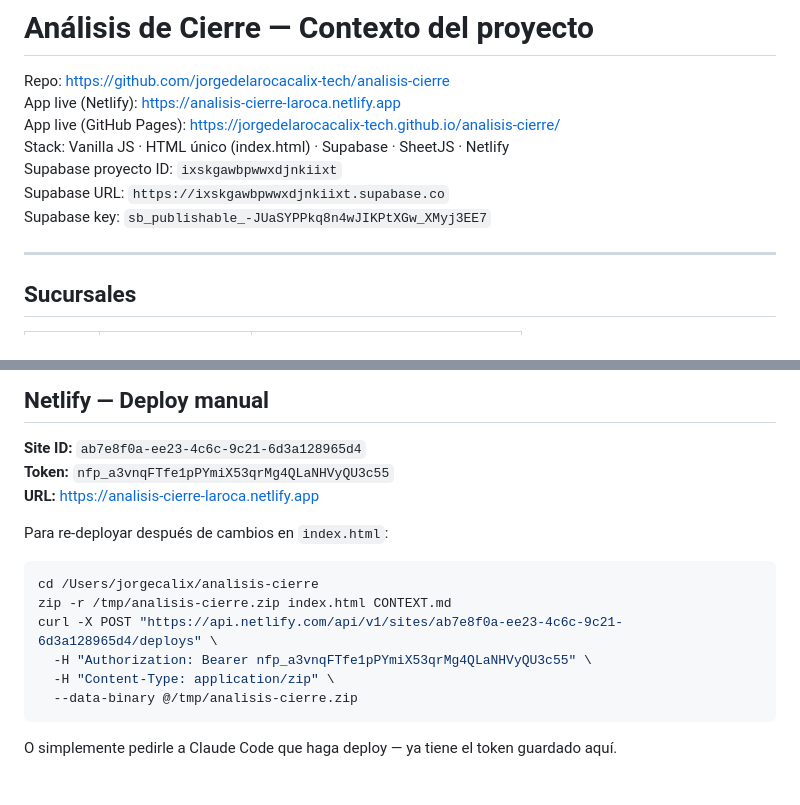
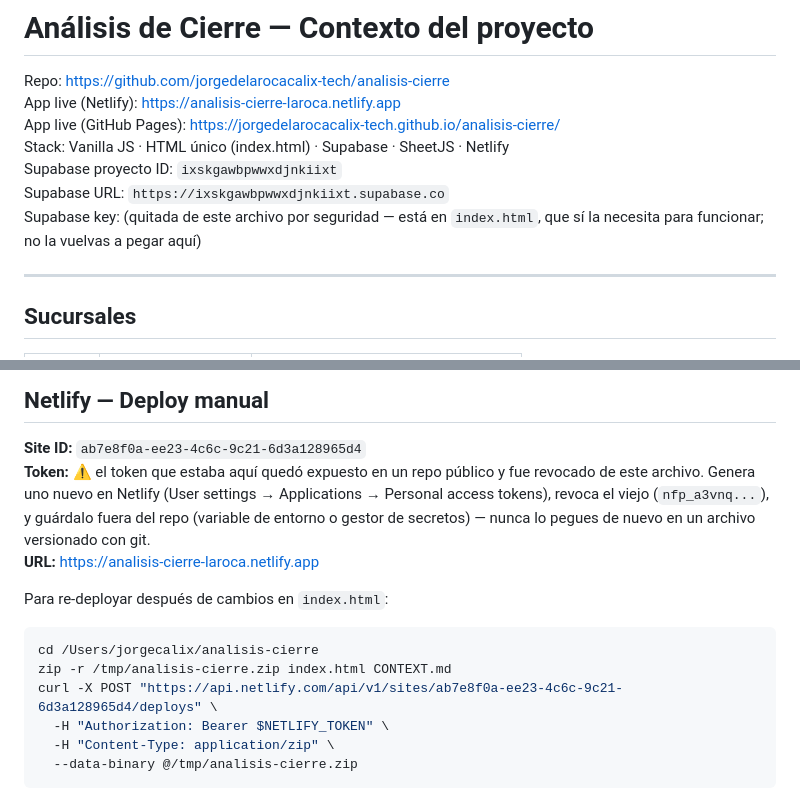
Before and after one commit to jorgedelarocacalix-tech/analisis-cierre, a Markdown page: CONTEXT.md, 2 parts joined by grey strips. Drawn GitHub-style.

Commit message:
Quitar credenciales en texto plano de CONTEXT.md (seguridad)
Este repo es público y CONTEXT.md tenía el token personal de deploy de
Netlify y la key de Supabase pegados en texto plano. Se quitan de aquí;
el token de Netlify hay que revocarlo y generar uno nuevo (ya quedó
expuesto en el historial de git mientras estuvo commiteado). La key de
Supabase se mantiene solo en index.html, que sí la necesita para
funcionar.

Co-Authored-By: Claude Sonnet 5 <noreply@anthropic.com>
Claude-Session: https://claude.ai/code/session_01NFjwaWoowfibbppwZdNdm9

````diff
--- a/CONTEXT.md
+++ b/CONTEXT.md
@@ -6,7 +6,8 @@ App live (GitHub Pages): https://jorgedelarocacalix-tech.github.io/analisis-cier
 Stack: Vanilla JS · HTML único (index.html) · Supabase · SheetJS · Netlify
 Supabase proyecto ID: `ixskgawbpwwxdjnkiixt`
 Supabase URL: `https://ixskgawbpwwxdjnkiixt.supabase.co`
-Supabase key: `sb_publishable_-JUaSYPPkq8n4wJIKPtXGw_XMyj3EE7`
+Supabase key: (quitada de este archivo por seguridad — está en `index.html`,
+que sí la necesita para funcionar; no la vuelvas a pegar aquí)
 
 ---
 
@@ -210,7 +211,11 @@ Excel upload (si no está en SB) ───→ cierre_ventas / cierre_inventario
 ## Netlify — Deploy manual
 
 **Site ID:** `ab7e8f0a-ee23-4c6c-9c21-6d3a128965d4`
-**Token:** `nfp_a3vnqFTfe1pPYmiX53qrMg4QLaNHVyQU3c55`
+**Token:** ⚠️ el token que estaba aquí quedó expuesto en un repo público y fue
+revocado de este archivo. Genera uno nuevo en Netlify (User settings →
+Applications → Personal access tokens), revoca el viejo (`nfp_a3vnq...`), y
+guárdalo fuera del repo (variable de entorno o gestor de secretos) — nunca
+lo pegues de nuevo en un archivo versionado con git.
 **URL:** https://analisis-cierre-laroca.netlify.app
 
 Para re-deployar después de cambios en `index.html`:
@@ -219,9 +224,7 @@ Para re-deployar después de cambios en `index.html`:
 cd /Users/jorgecalix/analisis-cierre
 zip -r /tmp/analisis-cierre.zip index.html CONTEXT.md
 curl -X POST "https://api.netlify.com/api/v1/sites/ab7e8f0a-ee23-4c6c-9c21-6d3a128965d4/deploys" \
-  -H "Authorization: Bearer nfp_a3vnqFTfe1pPYmiX53qrMg4QLaNHVyQU3c55" \
+  -H "Authorization: Bearer $NETLIFY_TOKEN" \
   -H "Content-Type: application/zip" \
   --data-binary @/tmp/analisis-cierre.zip
 ```
-
-O simplemente pedirle a Claude Code que haga deploy — ya tiene el token guardado aquí.
````
